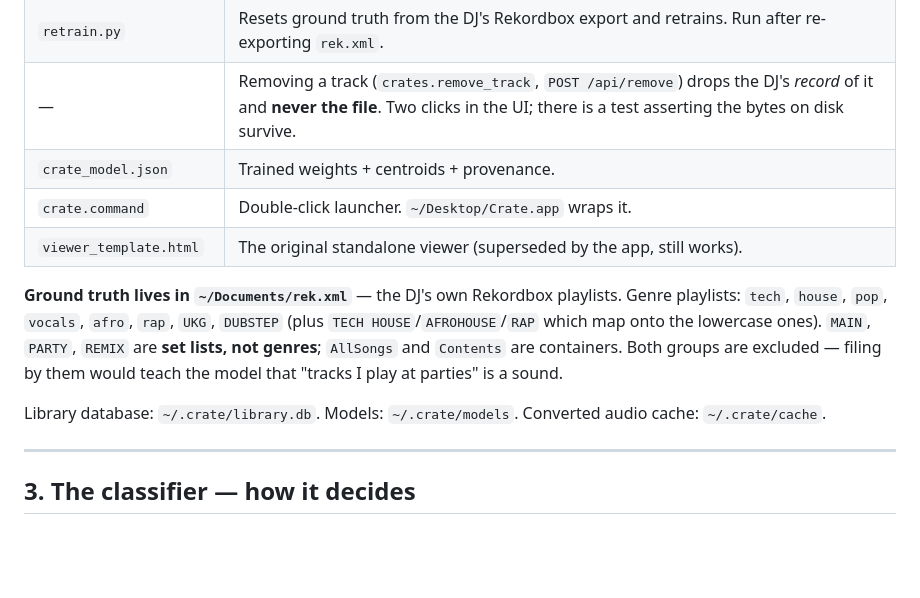
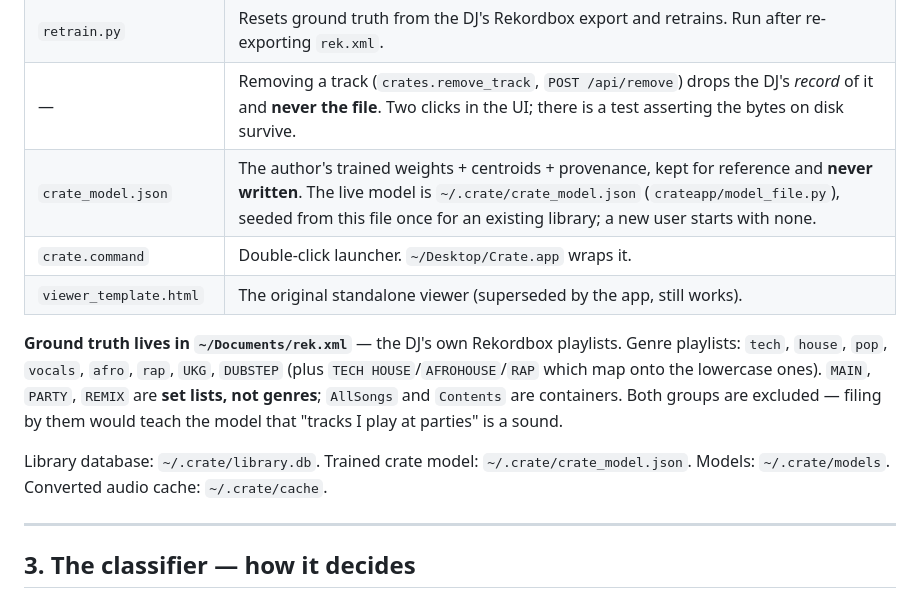
Before and after one commit to arlomaury/crate, a Markdown page: CLAUDE.md, the part around the change. Drawn GitHub-style; blank space fills up the shorter version.

Commit message:
CLAUDE.md: the live model now lives in ~/.crate
Co-Authored-By: Claude Opus 5.5 <noreply@anthropic.com>
Claude-Session: https://claude.ai/code/session_018JXLvHqVhpvHpnNKDzLzzS

```diff
--- a/CLAUDE.md
+++ b/CLAUDE.md
@@ -80,7 +80,7 @@ and **declined** — do not add them without asking again.
 | `pooling_experiment.py` | Tests whether a different reduction of the per-frame embeddings beats the mean. It does not — see the dead-ends table. Cache at `~/.crate/pooling.npz`. |
 | `retrain.py` | Resets ground truth from the DJ's Rekordbox export and retrains. Run after re-exporting `rek.xml`. |
 | — | Removing a track (`crates.remove_track`, `POST /api/remove`) drops the DJ's *record* of it and **never the file**. Two clicks in the UI; there is a test asserting the bytes on disk survive. |
-| `crate_model.json` | Trained weights + centroids + provenance. |
+| `crate_model.json` | The author's trained weights + centroids + provenance, kept for reference and **never written**. The live model is `~/.crate/crate_model.json` (`crateapp/model_file.py`), seeded from this file once for an existing library; a new user starts with none. |
 | `crate.command` | Double-click launcher. `~/Desktop/Crate.app` wraps it. |
 | `viewer_template.html` | The original standalone viewer (superseded by the app, still works). |
 
@@ -91,7 +91,7 @@ lowercase ones). `MAIN`, `PARTY`, `REMIX` are **set lists, not genres**;
 `AllSongs` and `Contents` are containers. Both groups are excluded — filing by
 them would teach the model that "tracks I play at parties" is a sound.
 
-Library database: `~/.crate/library.db`. Models: `~/.crate/models`. Converted
+Library database: `~/.crate/library.db`. Trained crate model: `~/.crate/crate_model.json`. Models: `~/.crate/models`. Converted
 audio cache: `~/.crate/cache`.
 
 ---
```
